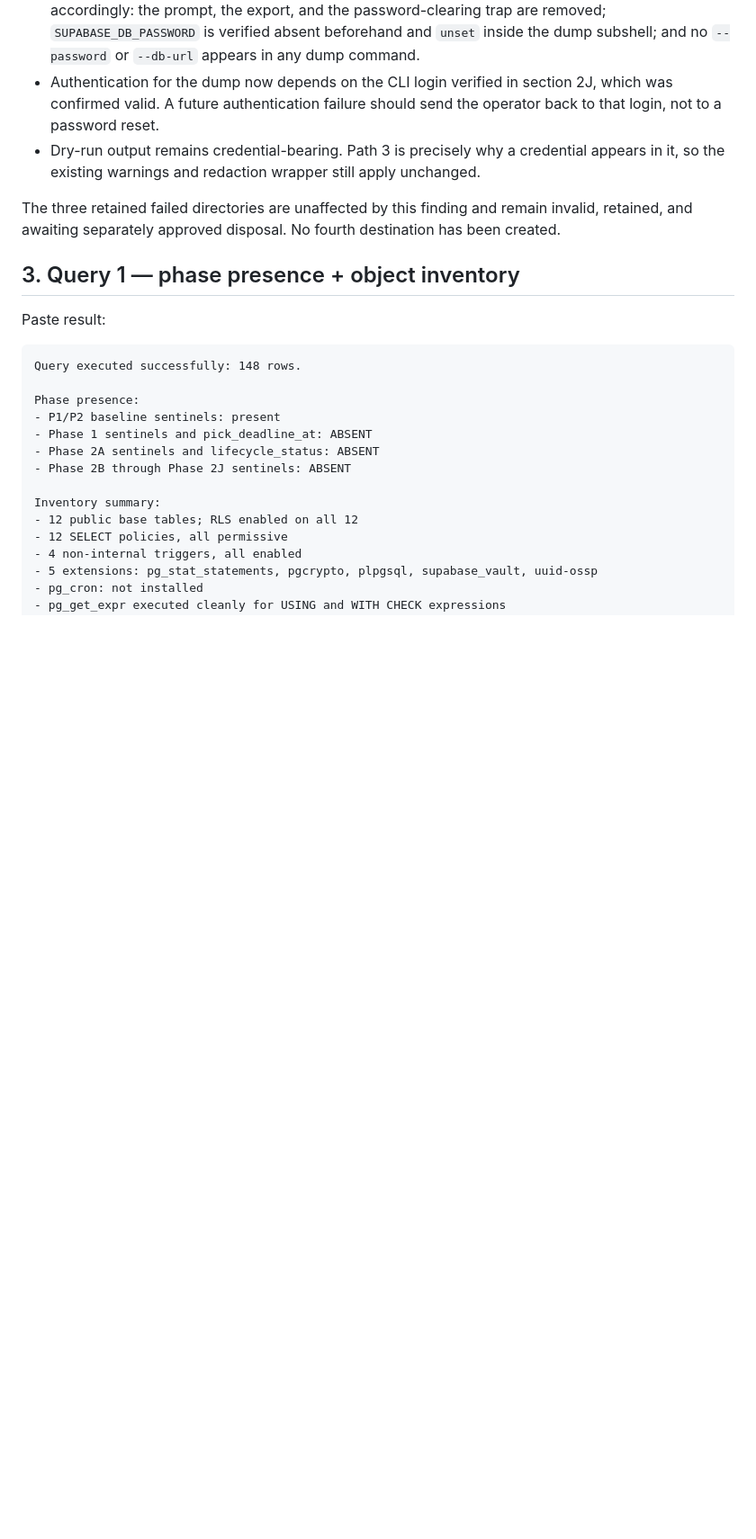
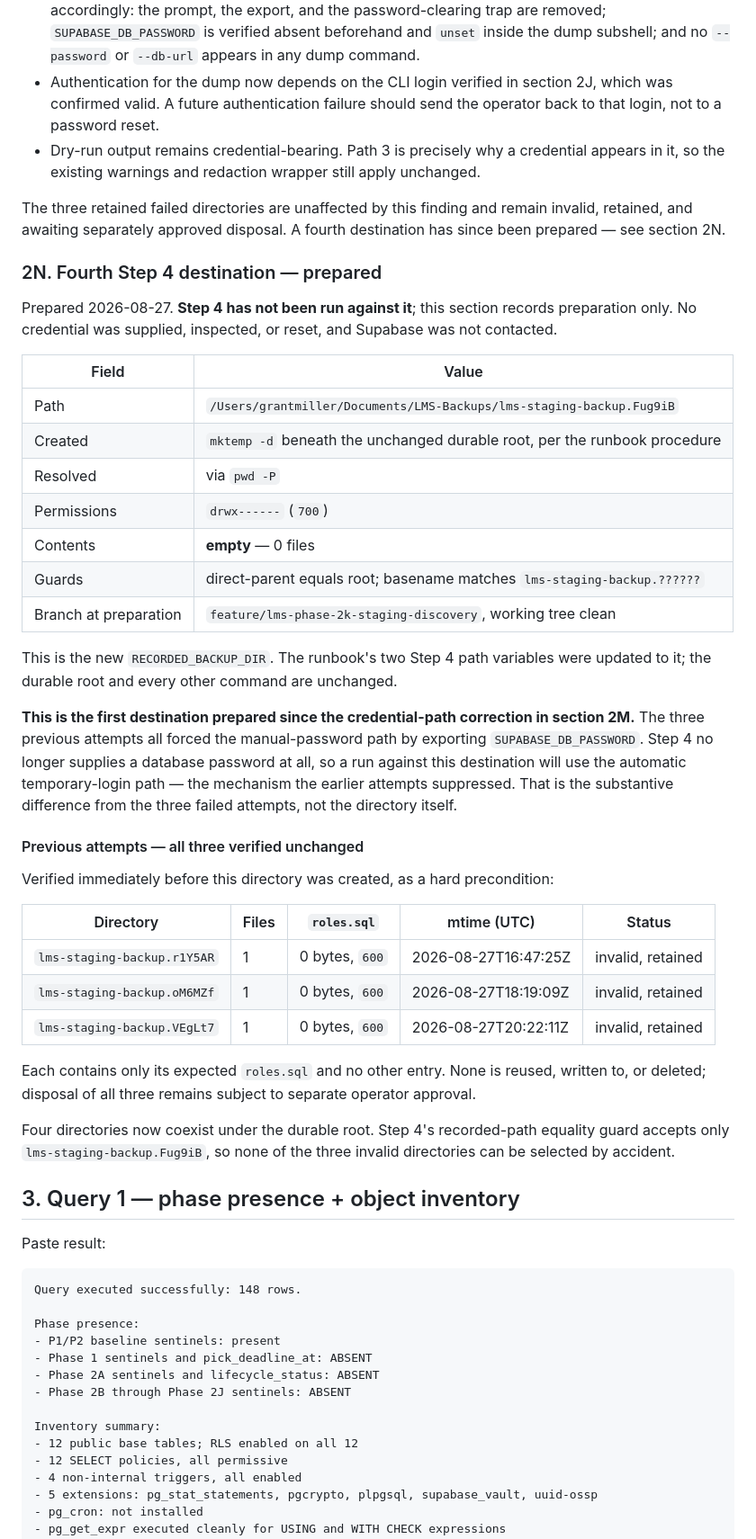
Before and after one commit to GRM1106/last_man_standing, a Markdown page: PHASE_2K_DISCOVERY_EVIDENCE.md, the part around the change. Shown at 90% size. GitHub-like rendering; blank space fills up the shorter version.

Commit message:
docs(ops): prepare automatic-login backup retry
Prepares a fourth Step 4 destination, the first since the credential-path
correction. The backup has not been run against it.

Destination:

- lms-staging-backup.Fug9iB, created with mktemp -d beneath the unchanged
  durable root, resolved with pwd -P, set to 700, confirmed empty, and accepted
  by the direct-parent and six-character-basename guards.
- Step 4's two hardcoded path variables now point to it; the durable root and
  every other command are unchanged, so that diff is two lines.

The directory is not what differs this time. All three previous attempts forced
the manual-password path by exporting SUPABASE_DB_PASSWORD, which disabled the
automatic temporary-login path the CLI would otherwise have used. Step 4 no
longer supplies a database password at all, so a run against this destination
will take the automatic path those attempts suppressed. That is the substantive
change; a fresh directory alone would have changed nothing.

Previous attempts, verified unchanged immediately before the new directory was
created and as a hard precondition for creating it:

  lms-staging-backup.r1Y5AR  1 file, roles.sql 0 bytes, 600
  lms-staging-backup.oM6MZf  1 file, roles.sql 0 bytes, 600
  lms-staging-backup.VEgLt7  1 file, roles.sql 0 bytes, 600

Each contains only its expected roles.sql and no other entry, with modification
times unchanged. All three remain invalid and retained, are not reused, written
to or deleted, and their disposal remains subject to separate operator approval.

Four directories now coexist under the durable root. Step 4's recorded-path
equality guard accepts only the new one, so none of the three invalid
directories can be selected by accident.

Verified unchanged by this commit: no password prompt, export or trap; no
executable --password or --db-url; SUPABASE_DB_PASSWORD checked before the run
and unset inside the dump subshell, both preceding the first dump; all three
dump commands; set -e, umask 077, the standalone BACKUP_STATUS capture,
success-only checksums, and the path guards. No credential or connection detail
appears in either document.

Supabase was not contacted, no dump was run, no credential was inspected, and no
directory was deleted. The BACKUP / RESTORE OPERATOR GATE remains NOT READY.

Co-Authored-By: Claude Opus 5 (1M context) <noreply@anthropic.com>

```diff
--- a/PHASE_2K_DISCOVERY_EVIDENCE.md
+++ b/PHASE_2K_DISCOVERY_EVIDENCE.md
@@ -624,7 +624,50 @@ variable then suppressed during the real attempts.
   so the existing warnings and redaction wrapper still apply unchanged.
 
 The three retained failed directories are unaffected by this finding and remain invalid,
-retained, and awaiting separately approved disposal. No fourth destination has been created.
+retained, and awaiting separately approved disposal. A fourth destination has since been
+prepared — see section 2N.
+
+### 2N. Fourth Step 4 destination — prepared
+
+Prepared 2026-08-27. **Step 4 has not been run against it**; this section records preparation
+only. No credential was supplied, inspected, or reset, and Supabase was not contacted.
+
+| Field | Value |
+|---|---|
+| Path | `/Users/grantmiller/Documents/LMS-Backups/lms-staging-backup.Fug9iB` |
+| Created | `mktemp -d` beneath the unchanged durable root, per the runbook procedure |
+| Resolved | via `pwd -P` |
+| Permissions | `drwx------` (`700`) |
+| Contents | **empty** — 0 files |
+| Guards | direct-parent equals root; basename matches `lms-staging-backup.??????` |
+| Branch at preparation | `feature/lms-phase-2k-staging-discovery`, working tree clean |
+
+This is the new `RECORDED_BACKUP_DIR`. The runbook's two Step 4 path variables were updated to
+it; the durable root and every other command are unchanged.
+
+**This is the first destination prepared since the credential-path correction in section 2M.**
+The three previous attempts all forced the manual-password path by exporting
+`SUPABASE_DB_PASSWORD`. Step 4 no longer supplies a database password at all, so a run against
+this destination will use the automatic temporary-login path — the mechanism the earlier
+attempts suppressed. That is the substantive difference from the three failed attempts, not the
+directory itself.
+
+#### Previous attempts — all three verified unchanged
+
+Verified immediately before this directory was created, as a hard precondition:
+
+| Directory | Files | `roles.sql` | mtime (UTC) | Status |
+|---|---|---|---|---|
+| `lms-staging-backup.r1Y5AR` | 1 | 0 bytes, `600` | 2026-08-27T16:47:25Z | invalid, retained |
+| `lms-staging-backup.oM6MZf` | 1 | 0 bytes, `600` | 2026-08-27T18:19:09Z | invalid, retained |
+| `lms-staging-backup.VEgLt7` | 1 | 0 bytes, `600` | 2026-08-27T20:22:11Z | invalid, retained |
+
+Each contains only its expected `roles.sql` and no other entry. None is reused, written to, or
+deleted; disposal of all three remains subject to separate operator approval.
+
+Four directories now coexist under the durable root. Step 4's recorded-path equality guard
+accepts only `lms-staging-backup.Fug9iB`, so none of the three invalid directories can be
+selected by accident.
 
 ## 3. Query 1 — phase presence + object inventory
 
```
Also changed, not shown: PHASE_2K_BACKUP_RESTORE_RUNBOOK.md (+2 -2 lines).
